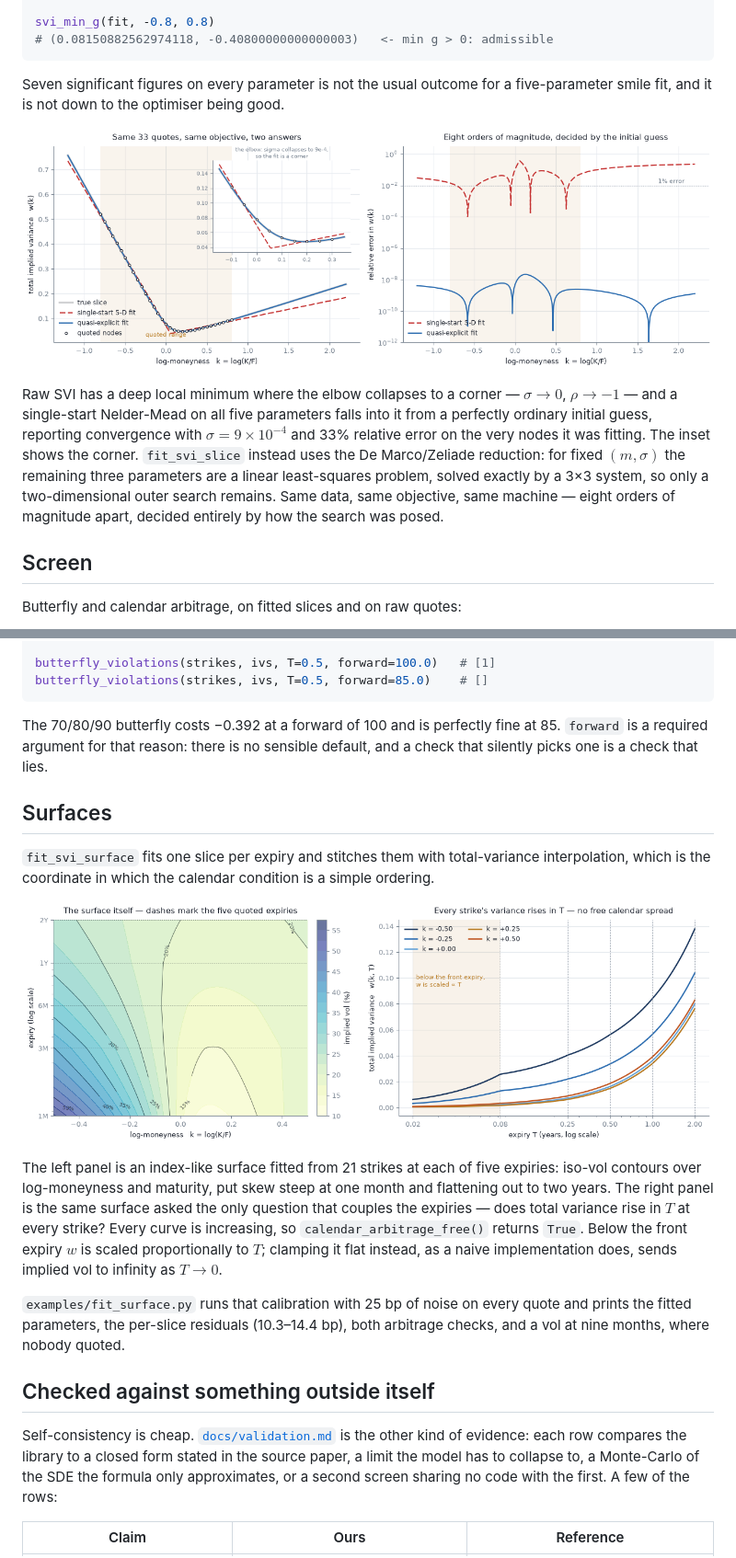
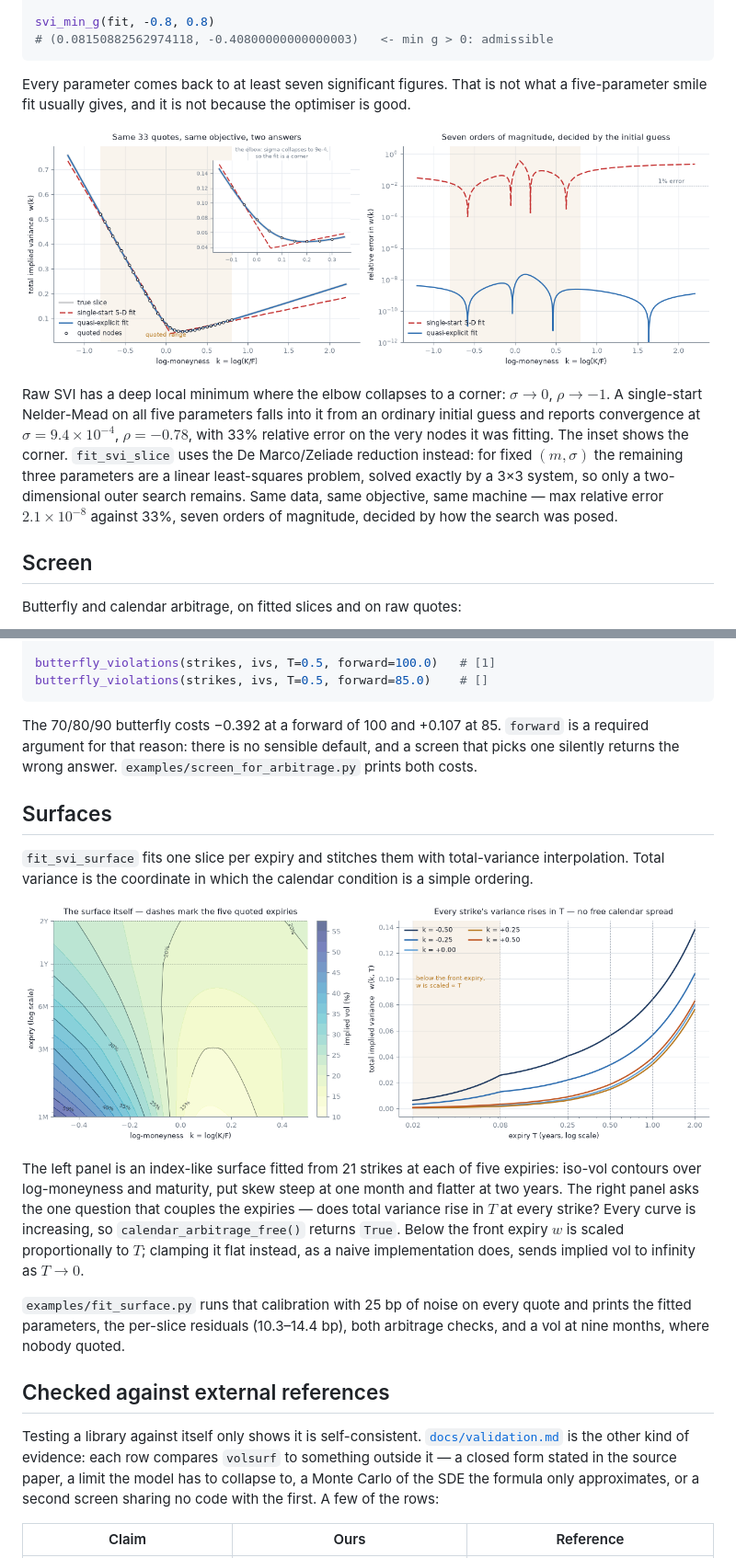
Before and after one commit to superkush06/vol-surface, a Markdown page: README.md, 2 parts joined by grey strips. Shown: that part at 92% size. Rendered like a GitHub page; pictures changed too: docs/calibration.png.

````diff
--- a/README.md
+++ b/README.md
@@ -83,21 +83,23 @@ svi_min_g(fit, -0.8, 0.8)
 # (0.08150882562974118, -0.40800000000000003)   <- min g > 0: admissible
 ```
 
-Seven significant figures on every parameter is not the usual outcome for a
-five-parameter smile fit, and it is not down to the optimiser being good.
+Every parameter comes back to at least seven significant figures. That is not
+what a five-parameter smile fit usually gives, and it is not because the
+optimiser is good.
 
 ![single-start versus quasi-explicit calibration](docs/calibration.png)
 
-Raw SVI has a deep local minimum where the elbow collapses to a corner —
-$\sigma \to 0$, $\rho \to -1$ — and a single-start Nelder-Mead on all five
-parameters falls into it from a perfectly ordinary initial guess, reporting
-convergence with $\sigma = 9\times10^{-4}$ and 33% relative error on the very
-nodes it was fitting. The inset shows the corner. `fit_svi_slice` instead
-uses the De Marco/Zeliade reduction: for fixed $(m, \sigma)$ the remaining
-three parameters are a linear least-squares problem, solved exactly by a
-3×3 system, so only a two-dimensional outer search remains. Same data, same
-objective, same machine — eight orders of magnitude apart, decided entirely
-by how the search was posed.
+Raw SVI has a deep local minimum where the elbow collapses to a corner:
+$\sigma \to 0$, $\rho \to -1$. A single-start Nelder-Mead on all five
+parameters falls into it from an ordinary initial guess and reports
+convergence at $\sigma = 9.4\times10^{-4}$, $\rho = -0.78$, with 33% relative
+error on the very nodes it was fitting. The inset shows the corner.
+`fit_svi_slice` uses the De Marco/Zeliade reduction instead: for fixed
+$(m, \sigma)$ the remaining three parameters are a linear least-squares
+problem, solved exactly by a 3×3 system, so only a two-dimensional outer
+search remains. Same data, same objective, same machine — max relative error
+$2.1\times10^{-8}$ against 33%, seven orders of magnitude, decided by how the
+search was posed.
 
 ## Screen
 
@@ -131,38 +133,39 @@ butterfly_violations(strikes, ivs, T=0.5, forward=100.0)   # [1]
 butterfly_violations(strikes, ivs, T=0.5, forward=85.0)    # []
 ```
 
-The 70/80/90 butterfly costs −0.392 at a forward of 100 and is perfectly fine
-at 85. `forward` is a required argument for that reason: there is no sensible
-default, and a check that silently picks one is a check that lies.
+The 70/80/90 butterfly costs −0.392 at a forward of 100 and +0.107 at 85.
+`forward` is a required argument for that reason: there is no sensible
+default, and a screen that picks one silently returns the wrong answer.
+`examples/screen_for_arbitrage.py` prints both costs.
 
 ## Surfaces
 
 `fit_svi_surface` fits one slice per expiry and stitches them with
-total-variance interpolation, which is the coordinate in which the calendar
-condition is a simple ordering.
+total-variance interpolation. Total variance is the coordinate in which the
+calendar condition is a simple ordering.
 
 ![the fitted surface and its calendar condition](docs/surface.png)
 
-The left panel is an index-like surface fitted from 21 strikes at each of
-five expiries: iso-vol contours over log-moneyness and maturity, put skew
-steep at one month and flattening out to two years. The right panel is the
-same surface asked the only question that couples the expiries — does total
-variance rise in $T$ at every strike? Every curve is increasing, so
-`calendar_arbitrage_free()` returns `True`. Below the front expiry $w$ is
-scaled proportionally to $T$; clamping it flat instead, as a naive
-implementation does, sends implied vol to infinity as $T \to 0$.
+The left panel is an index-like surface fitted from 21 strikes at each of five
+expiries: iso-vol contours over log-moneyness and maturity, put skew steep at
+one month and flatter at two years. The right panel asks the one question that
+couples the expiries — does total variance rise in $T$ at every strike? Every
+curve is increasing, so `calendar_arbitrage_free()` returns `True`. Below the
+front expiry $w$ is scaled proportionally to $T$; clamping it flat instead, as
+a naive implementation does, sends implied vol to infinity as $T \to 0$.
 
 `examples/fit_surface.py` runs that calibration with 25 bp of noise on every
 quote and prints the fitted parameters, the per-slice residuals (10.3–14.4 bp),
 both arbitrage checks, and a vol at nine months, where nobody quoted.
 
-## Checked against something outside itself
+## Checked against external references
 
-Self-consistency is cheap. [`docs/validation.md`](docs/validation.md) is the
-other kind of evidence: each row compares the library to a closed form stated
-in the source paper, a limit the model has to collapse to, a Monte-Carlo of
-the SDE the formula only approximates, or a second screen sharing no code with
-the first. A few of the rows:
+Testing a library against itself only shows it is self-consistent.
+[`docs/validation.md`](docs/validation.md) is the other kind of evidence: each
+row compares `volsurf` to something outside it — a closed form stated in the
+source paper, a limit the model has to collapse to, a Monte Carlo of the SDE
+the formula only approximates, or a second screen sharing no code with the
+first. A few of the rows:
 
 | Claim | Ours | Reference |
 | --- | --- | --- |
````
Also changed, not shown: other parts of README.md (+66 -61 lines), 2 other files.
